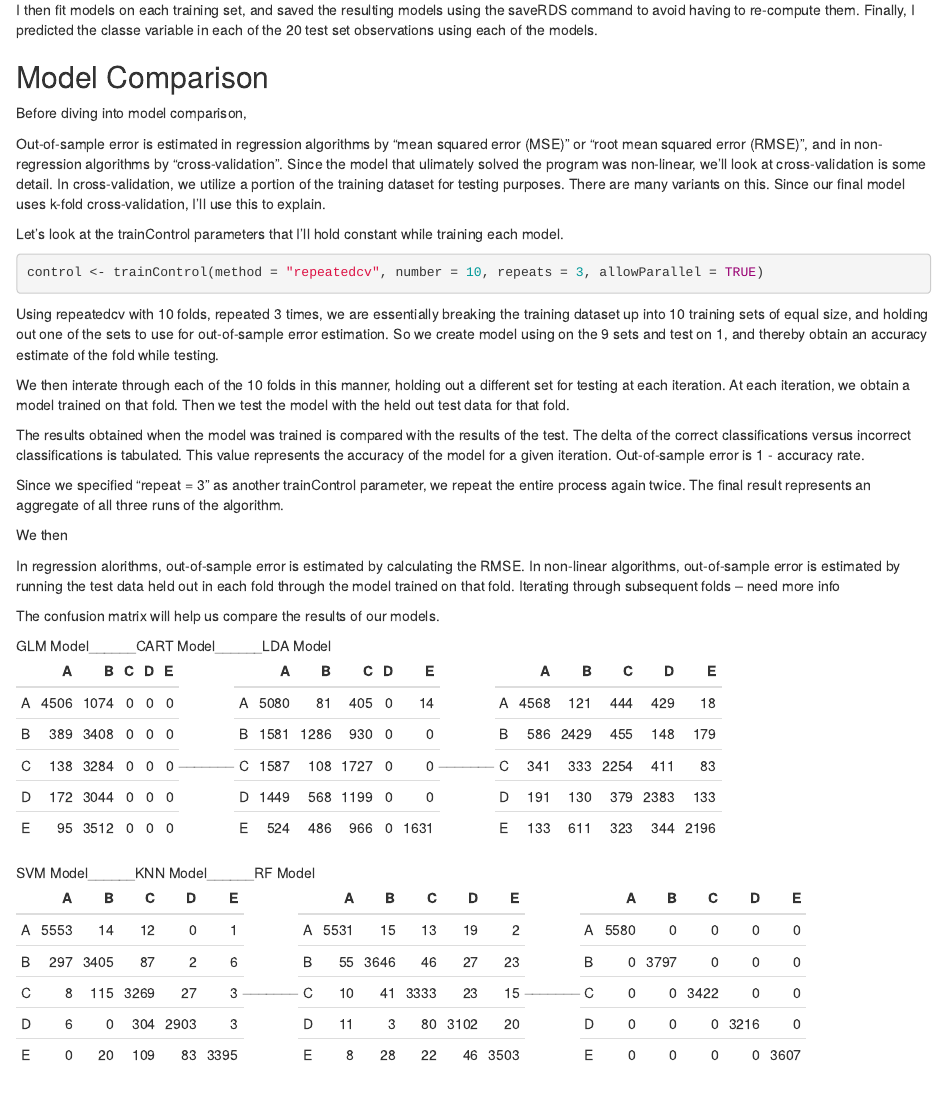
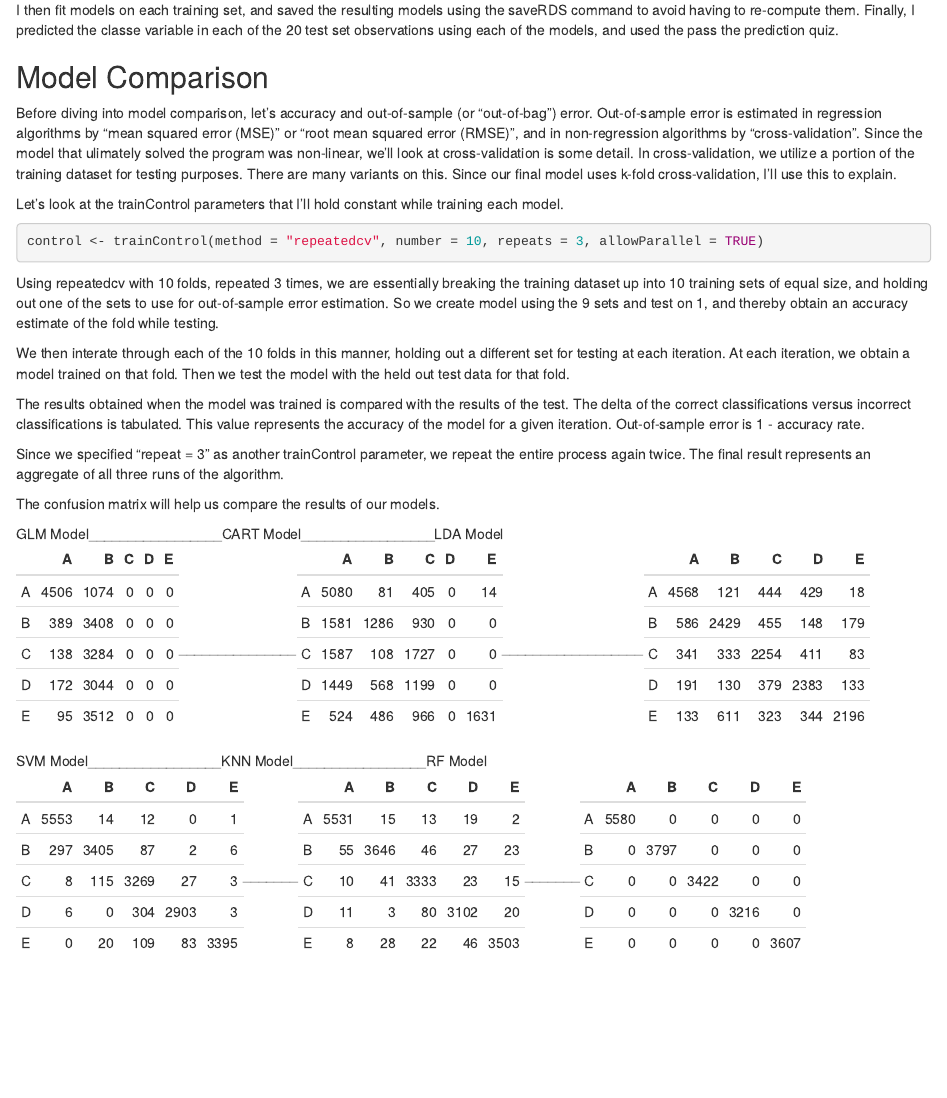
Before and after one commit to crustybread/pml, an R Markdown document (index.Rmd): the page in a window 1100 px wide, from 1860 px down before the commit and from 1830 px down after it, so that both start at the same text. The pictures show the output file index.html that the author committed with the source, opened offline.

Commit message:
Add files via upload

````diff
--- a/index.Rmd
+++ b/index.Rmd
@@ -82,7 +81,7 @@ Hopefully, at least one model in this set, properly parameterized, would be suff
 
 Per Len's instruction, I enabled multi-core processing to boost performance, and used the same seed value (4939) to ensure that any randomized functions of the machine learning algrorithms were replicable. The *control* parameter of train also needed to be consistent to ensure that the resulting accuracy measures were comparable. The control parameter is shown below under *Model Comparison*.
 
-I then fit models on each training set, and saved the resulting models using the saveRDS command to avoid having to re-compute them. Finally, I predicted the classe variable in each of the 20 test set observations using each of the models.
+I then fit models on each training set, and saved the resulting models using the saveRDS command to avoid having to re-compute them. Finally, I predicted the classe variable in each of the 20 test set observations using each of the models, and used the pass the prediction quiz.
 
 ```{r train_models, eval=TRUE, echo=FALSE, cache=TRUE}
 
@@ -154,9 +153,7 @@ fit.rf.p <- predict(fit.rf, tr1)
 
 ## Model Comparison
 
-Before diving into model comparison,
-
-Out-of-sample error is estimated in regression algorithms by "mean squared error (MSE)" or "root mean squared error (RMSE)", and in non-regression algorithms by "cross-validation". Since the model that ulimately solved the program was non-linear, we'll look at cross-validation is some detail. In cross-validation, we utilize a portion of the training dataset for testing purposes. There are many variants on this. Since our final model uses k-fold cross-validation, I'll use this to explain.
+Before diving into model comparison, let's accuracy and out-of-sample (or "out-of-bag") error. Out-of-sample error is estimated in regression algorithms by "mean squared error (MSE)" or "root mean squared error (RMSE)", and in non-regression algorithms by "cross-validation". Since the model that ulimately solved the program was non-linear, we'll look at cross-validation is some detail. In cross-validation, we utilize a portion of the training dataset for testing purposes. There are many variants on this. Since our final model uses k-fold cross-validation, I'll use this to explain.
 
 Let's look at the trainControl parameters that I'll hold constant while training each model.
 
@@ -166,18 +163,13 @@ control <- trainControl(method = "repeatedcv", number = 10, repeats = 3, allowPa
 
 ```
 
-Using repeatedcv with 10 folds, repeated 3 times, we are essentially breaking the training dataset up into 10 training sets of equal size, and holding out one of the sets to use for out-of-sample error estimation. So we create model using on the 9 sets and test on 1, and thereby obtain an accuracy estimate of the fold while testing.
+Using repeatedcv with 10 folds, repeated 3 times, we are essentially breaking the training dataset up into 10 training sets of equal size, and holding out one of the sets to use for out-of-sample error estimation. So we create model using the 9 sets and test on 1, and thereby obtain an accuracy estimate of the fold while testing.
 
 We then interate through each of the 10 folds in this manner, holding out a different set for testing at each iteration. At each iteration, we obtain a model trained on that fold. Then we test the model with the held out test data for that fold.
 
 The results obtained when the model was trained is compared with the results of the test. The delta of the correct classifications versus incorrect classifications is tabulated. This value represents the accuracy of the model for a given iteration. Out-of-sample error is 1 - accuracy rate.
 
 Since we specified "repeat = 3" as another trainControl parameter, we repeat the entire process again twice. The final result represents an aggregate of all three runs of the algorithm.
-
-We then
-
-In regression alorithms, out-of-sample error is estimated by calculating the RMSE. In non-linear algorithms, out-of-sample error is estimated by running the test data held out in each fold through the model trained on that fold.
-Iterating through subsequent folds  -- need more info
 
 The confusion matrix will help us compare the results of our models.
 
@@ -191,9 +183,9 @@ c4 <- confusionMatrix(tr1$classe, fit.svm.p)
 c5 <- confusionMatrix(tr1$classe, fit.knn.p)
 c6 <- confusionMatrix(tr1$classe, fit.rf.p)
 
-knitr::kable(list("GLM Model______", " CART Model______", "LDA Model"))
-knitr::kable(list(c1$table, "_______", c2$table, "_______", c3$table))
-knitr::kable(list("SVM Model______", " KNN Model______", "RF Model"))
+knitr::kable(list("GLM Model_________________", " CART Model_________________", "LDA Model"))
+knitr::kable(list(c1$table, "_______________", c2$table, "__________________", c3$table))
+knitr::kable(list("SVM Model_________________", " KNN Model_________________", "RF Model"))
 knitr::kable(list(c4$table,"_______", c5$table, "_______", c6$table))
 
 ```
````
Also changed, not shown: index.html, index.Rmd (15 more changed lines).
